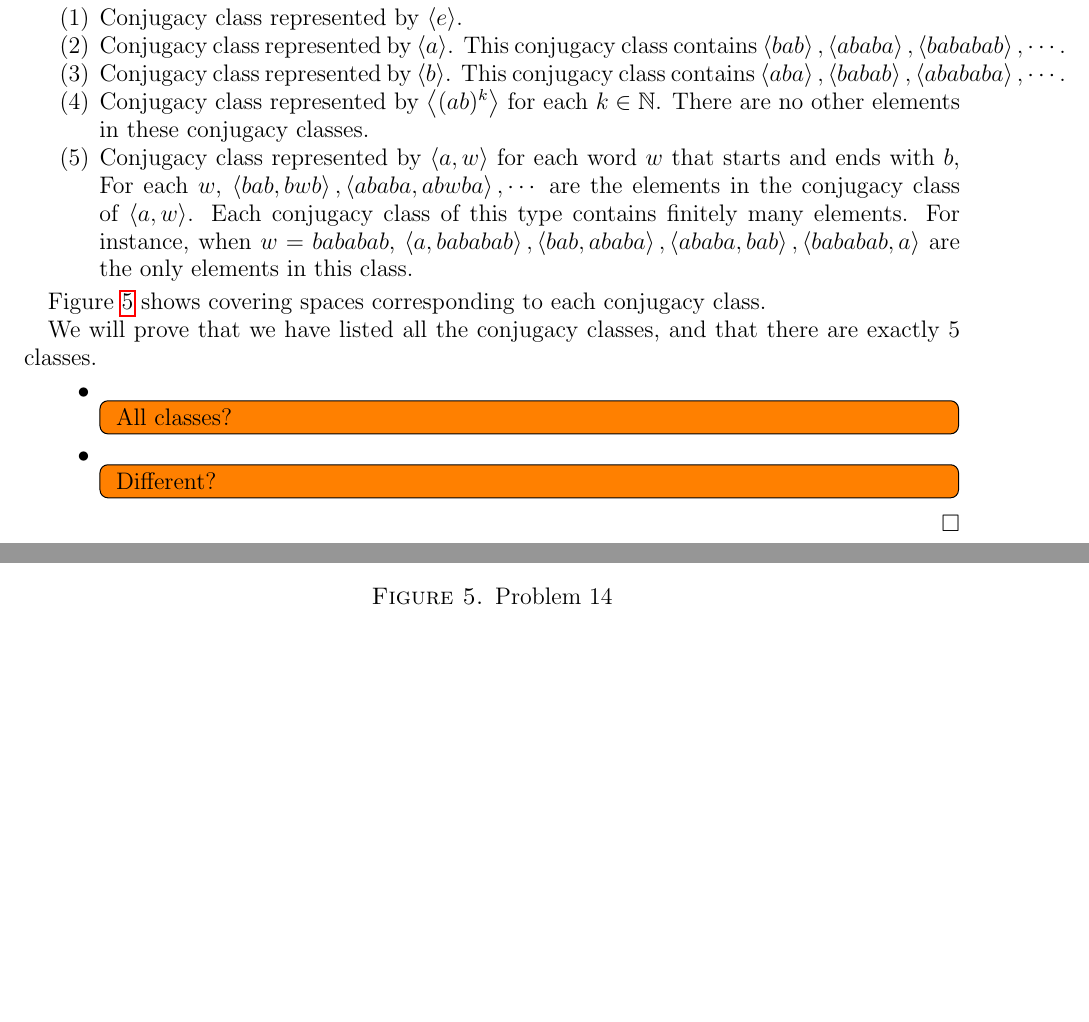
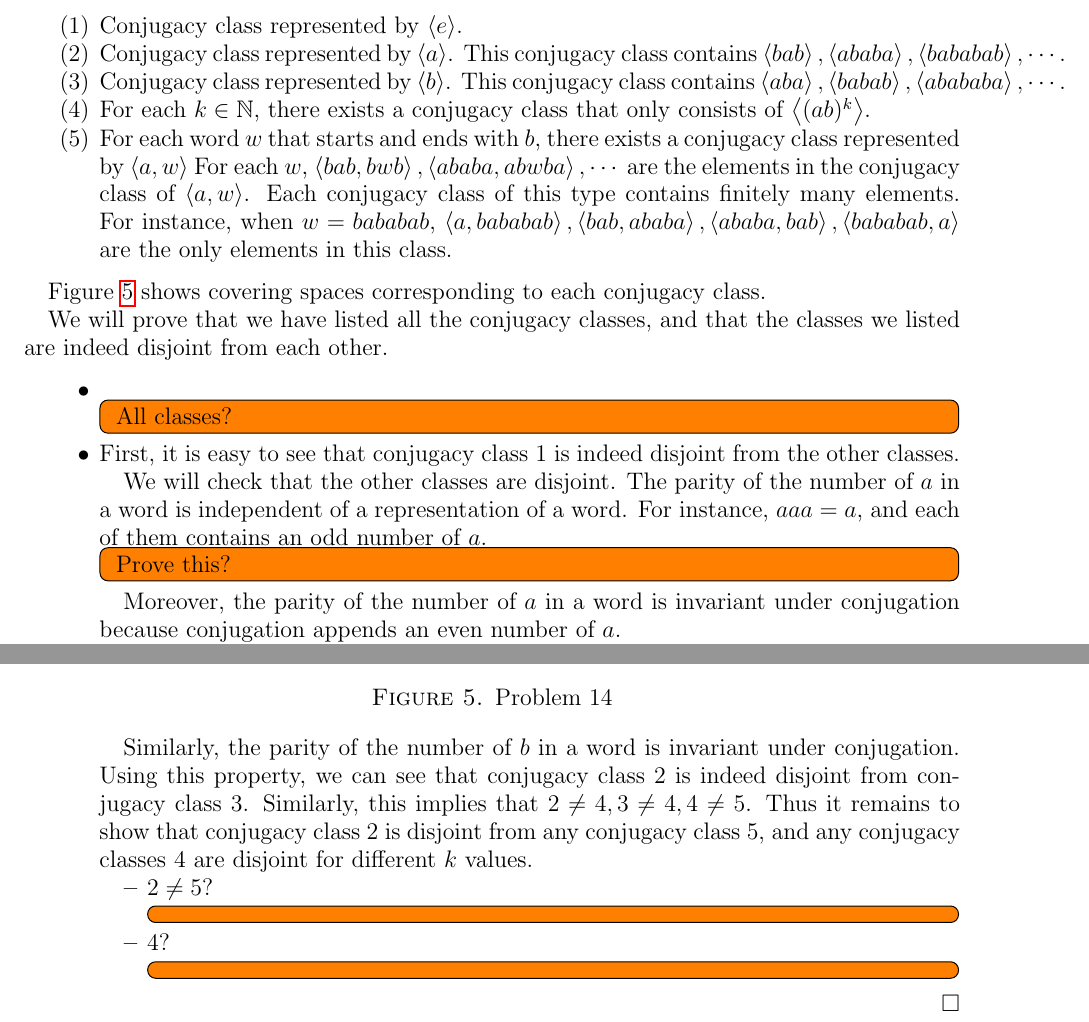
Before and after one commit to hidenori-shinohara/courses, a LaTeX problem sheet (math611/hw5/math611-10-2.tex): two parts of pages 5 and 6 of 6, joined at a grey line, cut so that both start at the same text, the shorter picture padded with empty space. Compiled offline with pdfLaTeX.

Commit message:
Make some progress to Problem 14 (611)

```diff
--- a/math611/hw5/math611-10-2.tex
+++ b/math611/hw5/math611-10-2.tex
@@ -288,10 +288,9 @@
       Conjugacy class represented by $\ev{b}$.
       This conjugacy class contains $\ev{aba}, \ev{babab}, \ev{abababa}, \cdots$.
     \item
-      Conjugacy class represented by $\ev{(ab)^k}$ for each $k \in \mathbb{N}$.
-      There are no other elements in these conjugacy classes.
+      For each $k \in \mathbb{N}$, there exists a conjugacy class that only consists of $\ev{(ab)^k}$.
     \item
-      Conjugacy class represented by $\ev{a, w}$ for each word $w$ that starts and ends with $b$,
+      For each word $w$ that starts and ends with $b$, there exists a conjugacy class represented by $\ev{a, w}$
       For each $w$, $\ev{bab, bwb}, \ev{ababa, abwba}, \cdots$ are the elements in the conjugacy class of $\ev{a, w}$.
       Each conjugacy class of this type contains finitely many elements.
       For instance, when $w = bababab$, $\ev{a, bababab}, \ev{bab, ababa}, \ev{ababa, bab}, \ev{bababab, a}$ are the only elements in this class.
@@ -304,16 +303,37 @@
     \label{fig:problem14}
   \end{figure}
 
-  We will prove that we have listed all the conjugacy classes, and that there are exactly 5 classes.
+  We will prove that we have listed all the conjugacy classes, and that the classes we listed are indeed disjoint from each other.
   \begin{itemize}
     \item
       \todo[inline]{
         All classes?
       }
     \item
+      First, it is easy to see that conjugacy class 1 is indeed disjoint from the other classes.
+
+      We will check that the other classes are disjoint.
+      The parity of the number of $a$ in a word is independent of a representation of a word.
+      For instance, $aaa = a$, and each of them contains an odd number of $a$.
       \todo[inline]{
-        Different?
+        Prove this?
       }
+      Moreover, the parity of the number of $a$ in a word is invariant under conjugation because conjugation appends an even number of $a$.
+
+      Similarly, the parity of the number of $b$ in a word is invariant under conjugation.
+      Using this property, we can see that conjugacy class 2 is indeed disjoint from conjugacy class 3.
+      Similarly, this implies that $2 \ne 4, 3 \ne 4, 4 \ne 5$.
+      Thus it remains to show that conjugacy class 2 is disjoint from any conjugacy class 5, and any conjugacy classes 4 are disjoint for different $k$ values.
+      \begin{itemize}
+        \item
+          $2 \ne 5$?
+          \todo[inline]{
+          }
+        \item
+          $4$?
+          \todo[inline]{
+          }
+      \end{itemize}
   \end{itemize}
 \end{proof}
 
```
Also changed, not shown: math611/hw5/math611-10-2.pdf.
